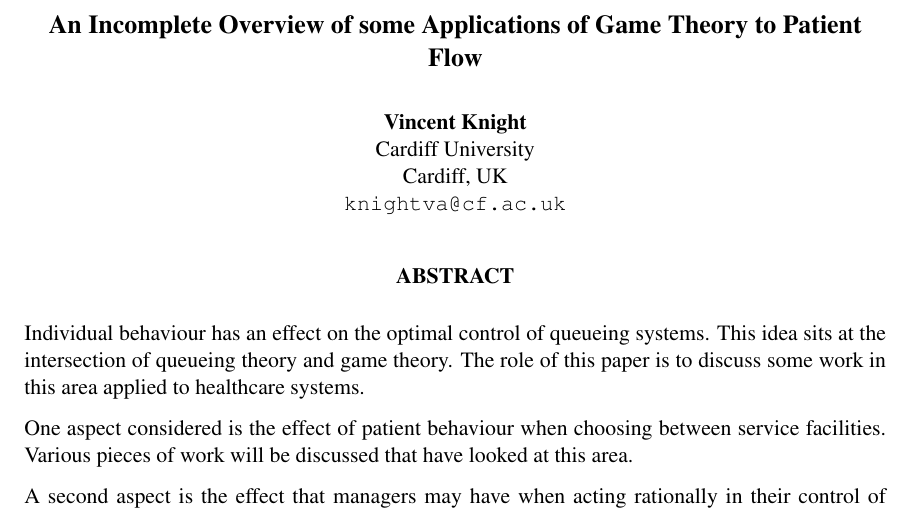
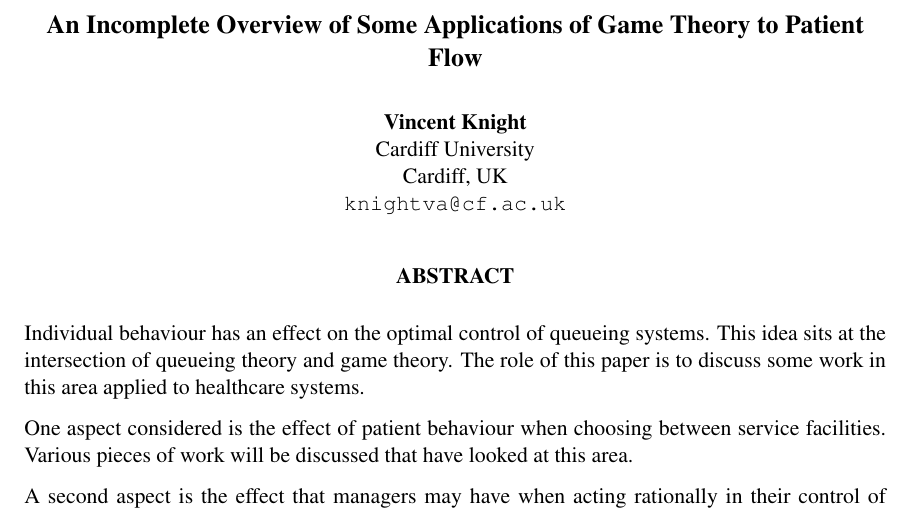
Before and after one commit to drvinceknight/AnIncompleteOverviewOfSomeApplicationsOfGameTheoryToPatientFlow, a LaTeX paper (paper.tex): part of page 1 of 10, cut so that both start at the same text. Compiled offline with pdfLaTeX.

Commit message:
Changed title thing

```diff
--- a/paper.tex
+++ b/paper.tex
@@ -17,7 +17,7 @@
 \newcommand{\NH}{\text{NH}}
 \newcommand{\RG}{\text{RG}}
 
-\title{An Incomplete Overview of some Applications of Game Theory to Patient Flow}
+\title{An Incomplete Overview of Some Applications of Game Theory to Patient Flow}
 
 \begin{document}
 
```
